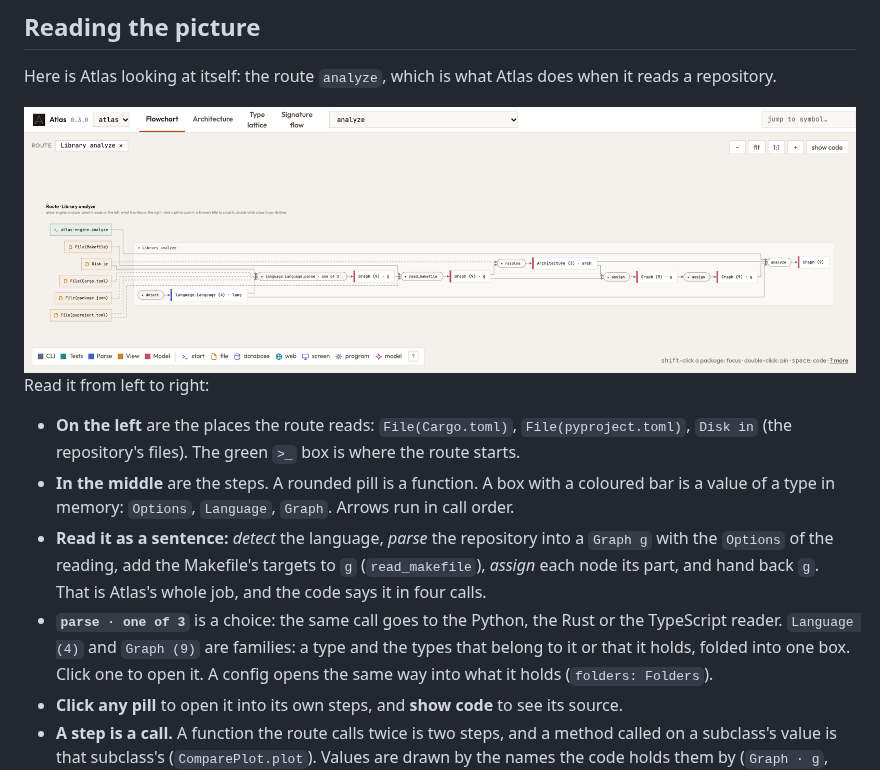
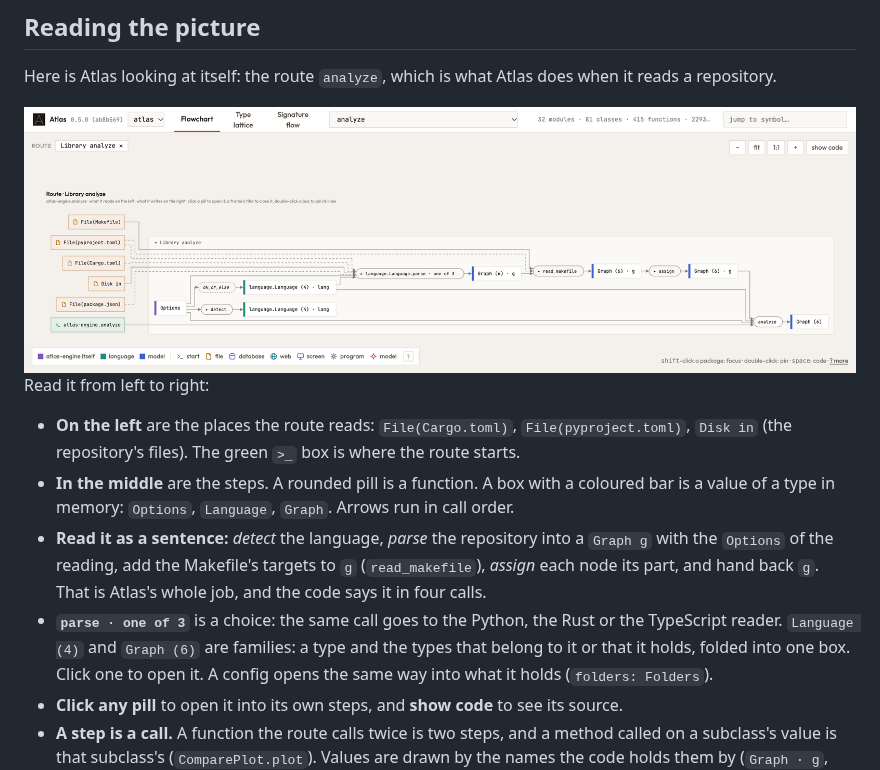
Before and after one commit to raoulg/atlas, a Markdown page: README.md, the part around the change. Drawn GitHub-style; pictures changed too: docs/img/flowchart-light.png.

Commit message:
README pictures drawn by 0.5.0: Atlas's own analyze route without roles
Co-Authored-By: Claude Opus 5.5 <noreply@anthropic.com>

```diff
--- a/README.md
+++ b/README.md
@@ -65,7 +65,7 @@ Read it from left to right:
   *assign* each node its part, and hand back `g`. That is Atlas's whole job, and the code
   says it in four calls.
 - **`parse · one of 3`** is a choice: the same call goes to the Python, the Rust or the
-  TypeScript reader. `Language (4)` and `Graph (9)` are families: a type and the
+  TypeScript reader. `Language (4)` and `Graph (6)` are families: a type and the
   types that belong to it or that it holds, folded into one box. Click one to open it.
   A config opens the same way into what it holds (`folders: Folders`).
 - **Click any pill** to open it into its own steps, and **show code** to see its source.
```
Also changed, not shown: docs/img/flowchart-dark.png.
